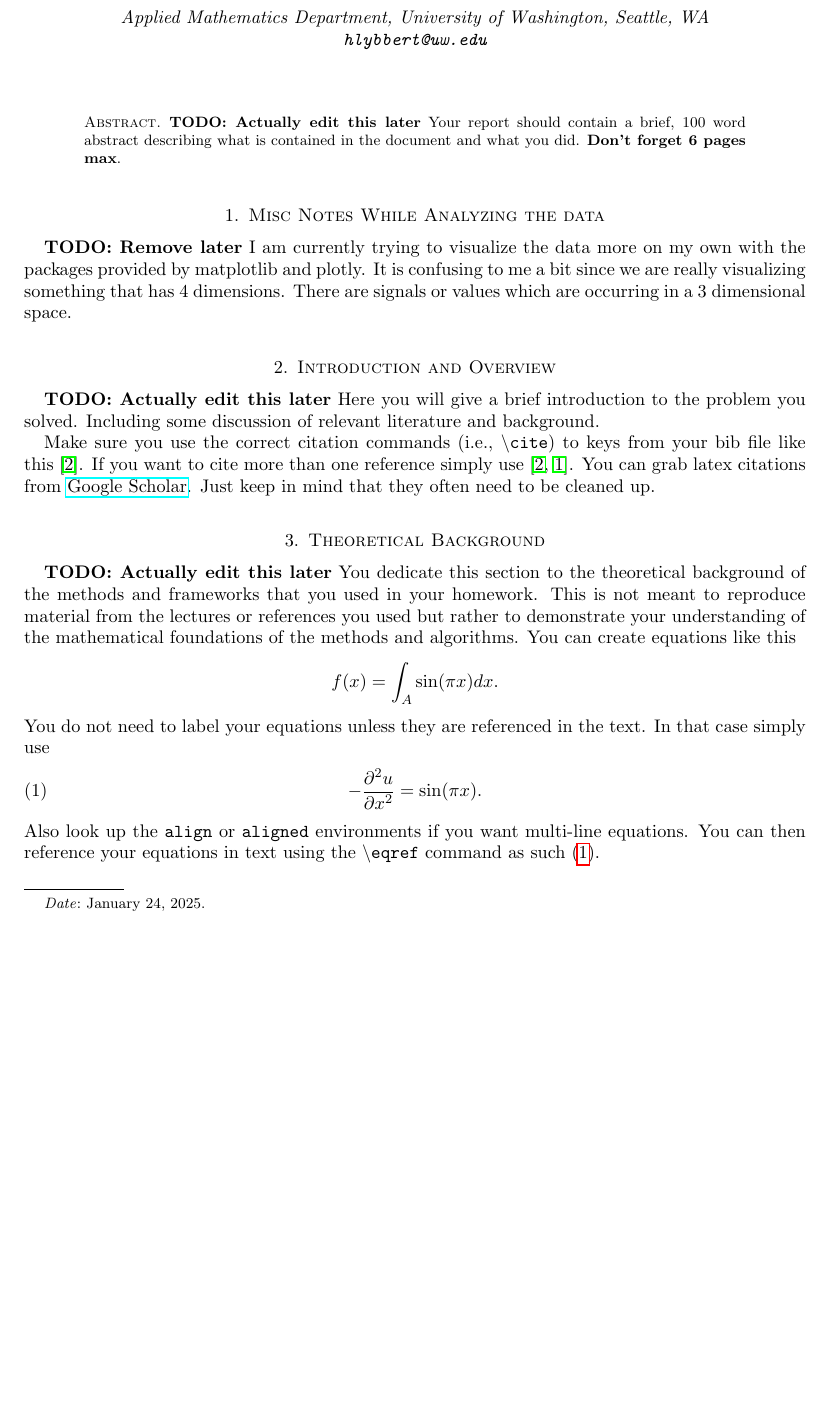
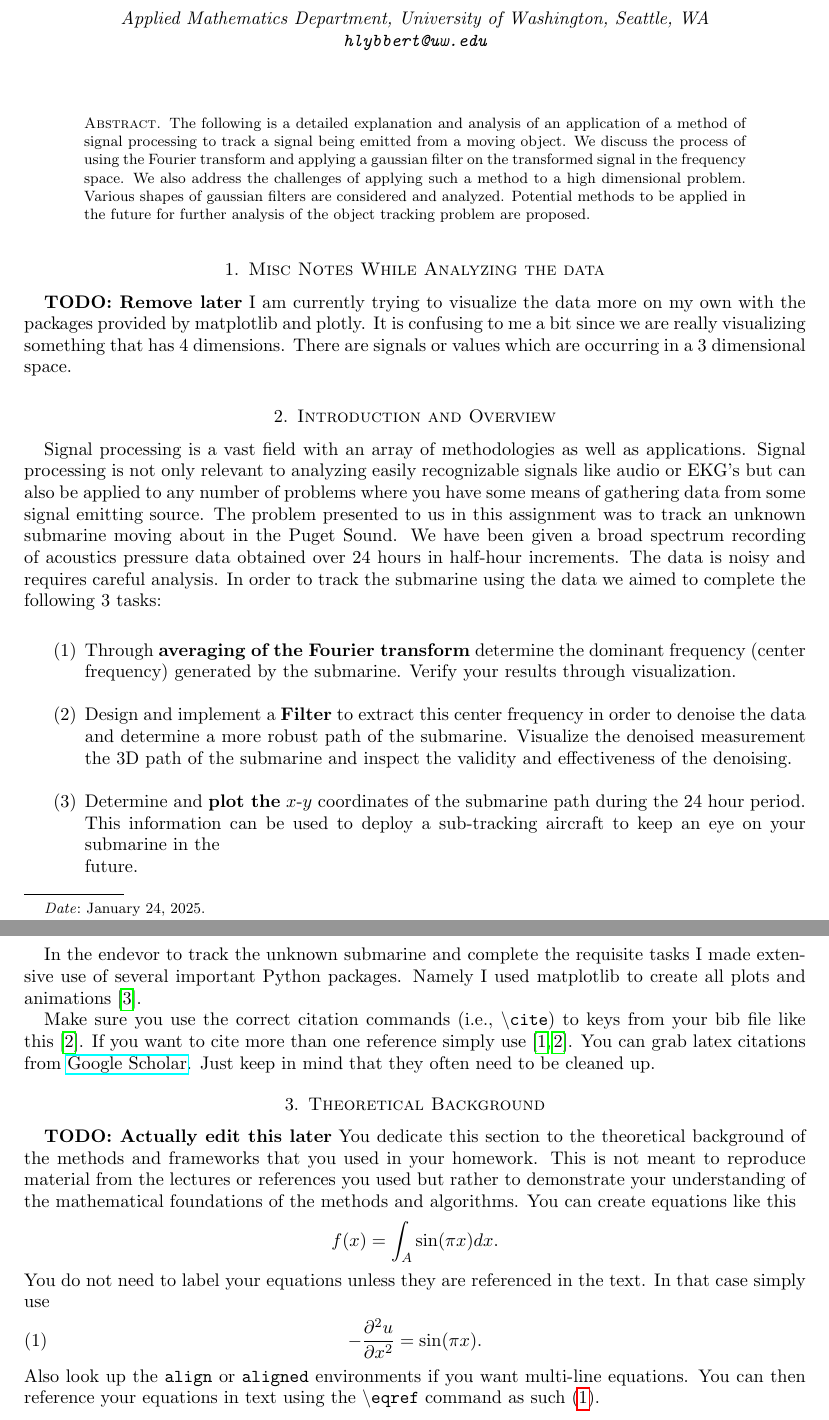
Before and after one commit to hunter-lybbert/uw-central, a LaTeX paper (data_analysis/hw_01/report/report_hw1.tex): part of page 1 of 4 before the commit and two parts of pages 1 and 2 of 4 after it, the two joined at a grey line, cut so that both start at the same text, the shorter picture padded with empty space. Compiled offline with pdfLaTeX.

Commit message:
Checkpoint.

```diff
--- a/data_analysis/hw_01/report/report_hw1.tex
+++ b/data_analysis/hw_01/report/report_hw1.tex
@@ -6,7 +6,7 @@
 % Useful packages
 \usepackage{amsmath, amssymb, amsthm, amsaddr}
 \usepackage{enumerate, subcaption, graphicx, hyperref}
-\usepackage{animate}
+\usepackage{cite}
 
 
 \title{AMATH 582: Homework 1}
@@ -22,9 +22,7 @@
 \maketitle
 
 \begin{abstract}
-\textbf{TODO: Actually edit this later}
-    Your report should contain a brief, 100 word abstract describing what is contained in
-    the document and what you did. {\bf Don't forget 6 pages max}.
+    The following is a detailed explanation and analysis of an application of a method of signal processing to track a signal being emitted from a moving object. We discuss the process of using the Fourier transform and applying a gaussian filter on the transformed signal in the frequency space. We also address the challenges of applying such a method to a high dimensional problem. Various shapes of gaussian filters are considered and analyzed. Potential methods to be applied in the future for further analysis of the object tracking problem are proposed.
 \end{abstract}
 
 \section{Misc Notes While Analyzing the data}\label{sec:Notes}
@@ -32,16 +30,29 @@
 I am currently trying to visualize the data more on my own with the packages provided by matplotlib and plotly.
 It is confusing to me a bit since we are really visualizing something that has 4 dimensions. There are signals or values which are occurring in a 3 dimensional space.
 
+\section{Introduction and Overview}\label{sec:Introduction}
+Signal processing is a vast field with an array of methodologies as well as applications.
+Signal processing is not only relevant to analyzing easily recognizable signals like audio or EKG's but can also be applied to any number of problems where you have some means of gathering data from some signal emitting source.
+The problem presented to us in this assignment was to track an unknown submarine moving about in the Puget Sound.
+We have been given a broad spectrum recording of acoustics pressure data obtained over 24 hours in half-hour increments.
+The data is noisy and requires careful analysis.
+In order to track the submarine using the data we aimed to complete the following 3 tasks: \\
+\begin{enumerate}
+\item Through \textbf{averaging of the Fourier transform} determine the dominant frequency (center frequency)
+generated by the submarine. Verify your results through visualization. \\
 
-% \begin{frame}{Trying}
-%     \animategraphics[loop,autoplay,width=\linewidth, poster=48]{0.8}{../gifs_for_latex/submarine_trajectory_2d-}{0}{48}
-% \end{frame}
+\item Design and implement a \textbf{Filter} to extract this center frequency in order to denoise the data and
+determine a more robust path of the submarine. Visualize the denoised measurement the 3D path of
+the submarine and inspect the validity and effectiveness of the denoising. \\
 
+\item Determine and \textbf{plot the} $x$-$y$ coordinates of the submarine path during the 24 hour period. This
+information can be used to deploy a sub-tracking aircraft to keep an eye on your submarine in the \\
+future.
 
-\section{Introduction and Overview}\label{sec:Introduction}
-\textbf{TODO: Actually edit this later}
-Here you will give a brief introduction to the problem you solved. Including
-some discussion of relevant literature and background.
+\end{enumerate}
+
+In the endevor to track the unknown submarine and complete the requisite tasks I made extensive use of several important Python packages.
+Namely I used matplotlib to create all plots and animations \cite{Hunter:2007}.
 
 Make sure you use the correct citation commands (i.e., \texttt{$\backslash$cite}) to keys
 from your bib file like this \cite{example-article-citation}. If you want
```
Also changed, not shown: data_analysis/hw_01/report/references_hw1.bib (+38 -0 lines), data_analysis/hw_01/report/report_hw1.pdf.
